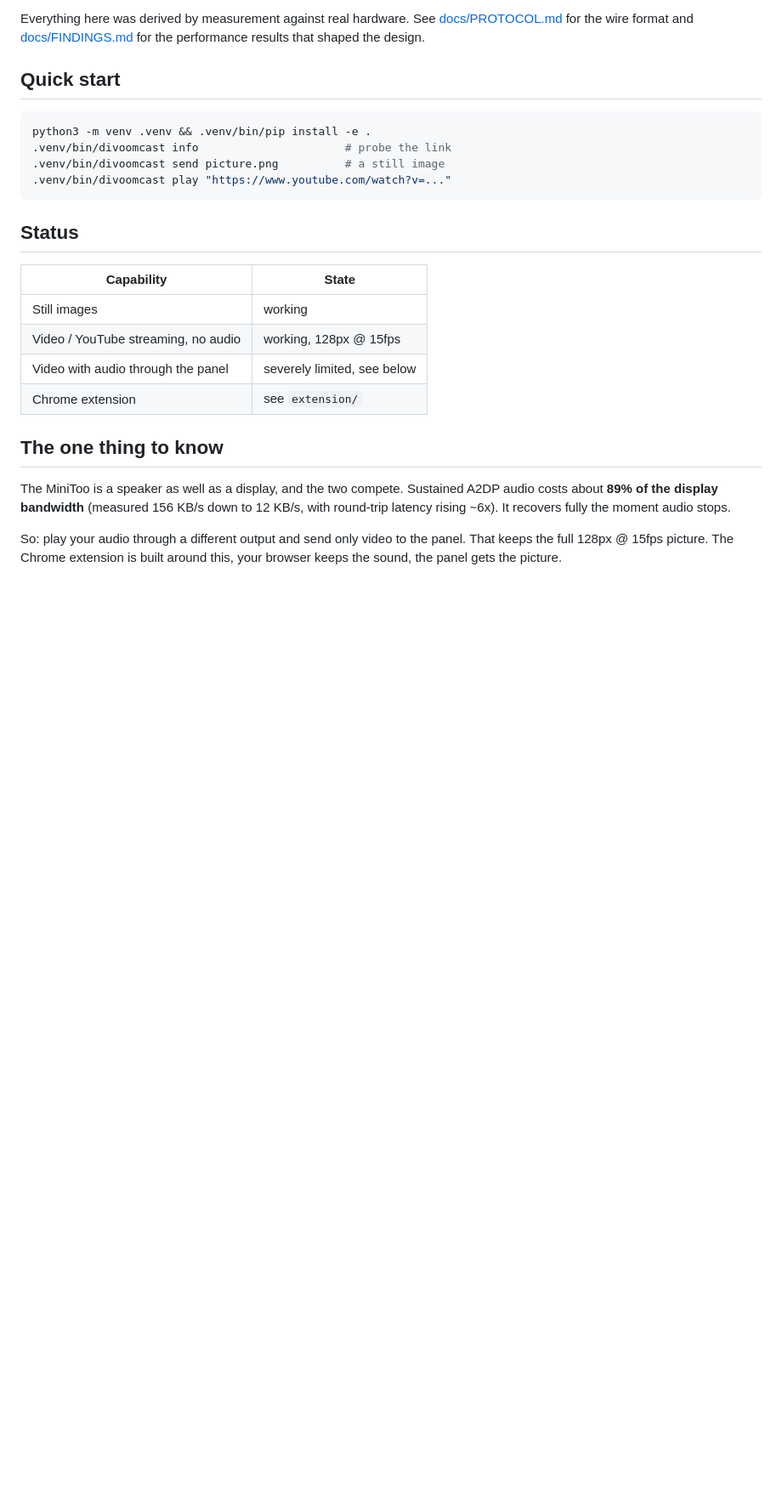
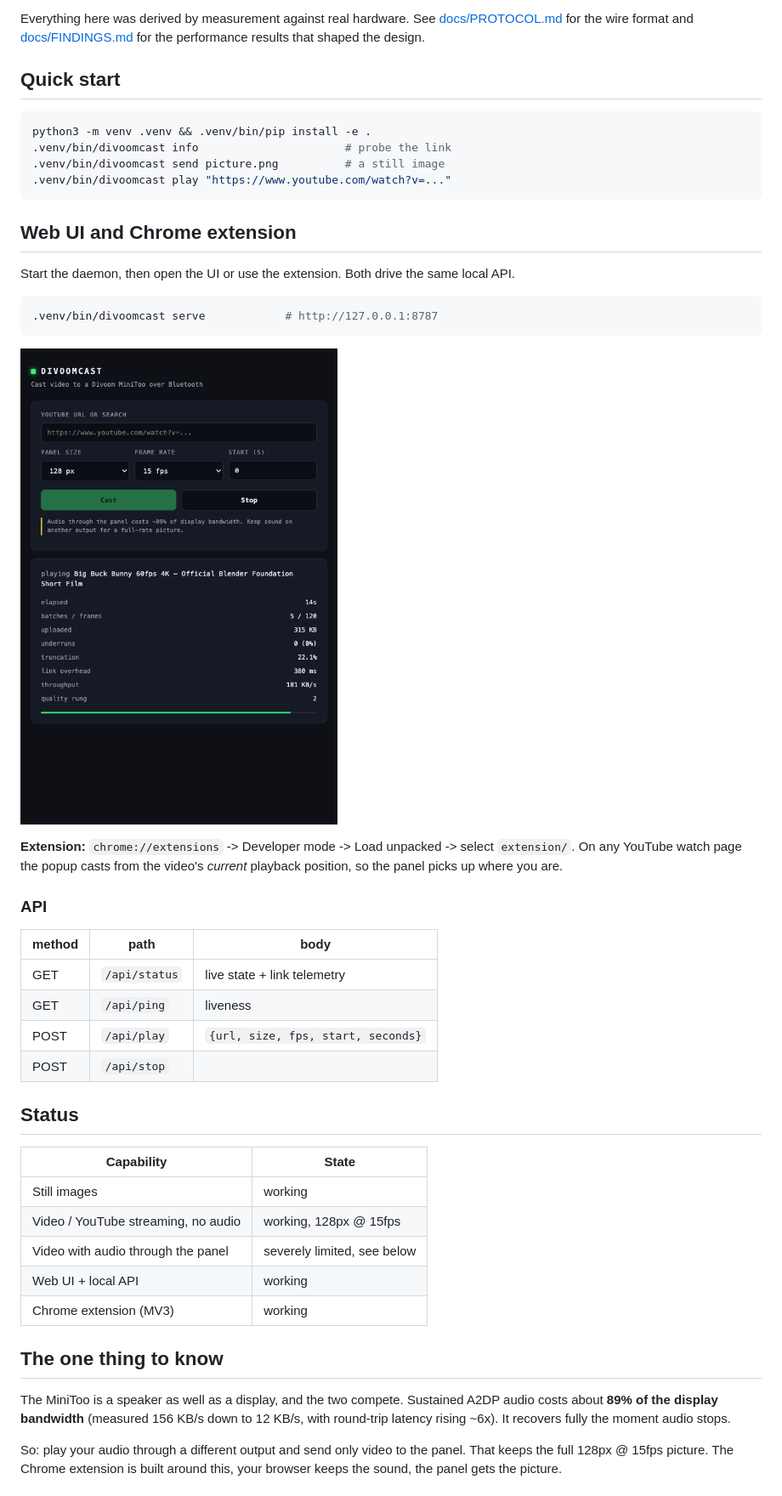
Before and after one commit to manik-soin/divoom-cast, a Markdown page: README.md, the part around one of its changes. Shown at 85% size. Rendered like a GitHub page; pictures changed too: docs/ui.png (added); blank space fills up the shorter version.

````diff
--- a/README.md
+++ b/README.md
@@ -17,6 +17,30 @@ python3 -m venv .venv && .venv/bin/pip install -e .
 .venv/bin/divoomcast play "https://www.youtube.com/watch?v=..."
 ```
 
+## Web UI and Chrome extension
+
+Start the daemon, then open the UI or use the extension. Both drive the same
+local API.
+
+```bash
+.venv/bin/divoomcast serve            # http://127.0.0.1:8787
+```
+
+![divoomcast web UI](docs/ui.png)
+
+**Extension:** `chrome://extensions` -> Developer mode -> Load unpacked ->
+select `extension/`. On any YouTube watch page the popup casts from the video's
+*current* playback position, so the panel picks up where you are.
+
+### API
+
+| method | path | body |
+|---|---|---|
+| GET | `/api/status` | live state + link telemetry |
+| GET | `/api/ping` | liveness |
+| POST | `/api/play` | `{url, size, fps, start, seconds}` |
+| POST | `/api/stop` | |
+
 ## Status
 
 | Capability | State |
@@ -24,7 +48,8 @@ python3 -m venv .venv && .venv/bin/pip install -e .
 | Still images | working |
 | Video / YouTube streaming, no audio | working, 128px @ 15fps |
 | Video with audio through the panel | severely limited, see below |
-| Chrome extension | see `extension/` |
+| Web UI + local API | working |
+| Chrome extension (MV3) | working |
 
 ## The one thing to know
 
````
Also changed, not shown: other parts of README.md (+25 -0 lines).
